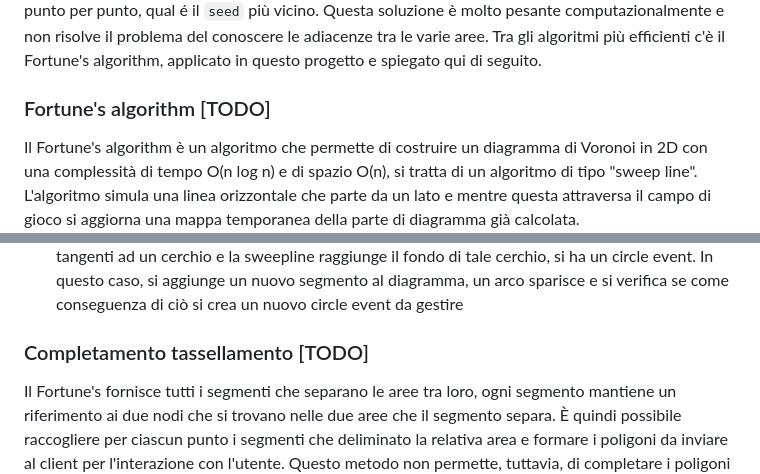
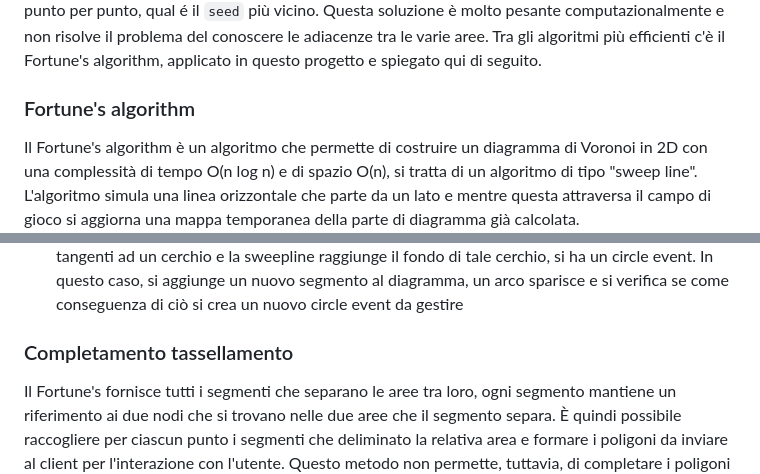
Before and after one commit to vncnz/algorithms-and-complexity-client, a Markdown page: README.md, 2 parts joined by grey strips. Rendered like a GitHub page.

```diff
--- a/README.md
+++ b/README.md
@@ -174,7 +174,7 @@ Ad ogni turno, l'applicazione verifica che per ogni coppia di adiacenze le due a
 Dato un insieme di punti scelti, chiamati solitamente `seed`, il tassellamento di voronoi suddivide lo spazio in aree in cui ogni punto è più vicino al `seed` di tale area che a qualunque altro `seed`.
 Esistono differenti metodi per generare un tassellamento di questo punto. Una soluzione naive è calcolare, punto per punto, qual é il `seed` più vicino. Questa soluzione è molto pesante computazionalmente e non risolve il problema del conoscere le adiacenze tra le varie aree. Tra gli algoritmi più efficienti c'è il Fortune's algorithm, applicato in questo progetto e spiegato qui di seguito.
 
-### Fortune's algorithm [TODO]
+### Fortune's algorithm
 Il Fortune's algorithm è un algoritmo che permette di costruire un diagramma di Voronoi in 2D con una complessità di tempo O(n log n) e di spazio O(n), si tratta di un algoritmo di tipo "sweep line".
 L'algoritmo simula una linea orizzontale che parte da un lato e mentre questa attraversa il campo di gioco si aggiorna una mappa temporanea della parte di diagramma già calcolata.
 
@@ -192,7 +192,7 @@ Lungo l'attraversamento del campo di gioco da parte della sweepline i due tipi d
 - Site event: si aggiunge un nuovo arco nella beach line e si controlla poi se l'inserimento ha generato dei nuovi circle events
 - Circle event, ovvero la sparizione di un arco: quando tre archi consecutivi della beachline sono tangenti ad un cerchio e la sweepline raggiunge il fondo di tale cerchio, si ha un circle event. In questo caso, si aggiunge un nuovo segmento al diagramma, un arco sparisce e si verifica se come conseguenza di ciò si crea un nuovo circle event da gestire
 
-### Completamento tassellamento [TODO]
+### Completamento tassellamento
 Il Fortune's fornisce tutti i segmenti che separano le aree tra loro, ogni segmento mantiene un riferimento ai due nodi che si trovano nelle due aree che il segmento separa. È quindi possibile raccogliere per ciascun punto i segmenti che deliminato la relativa area e formare i poligoni da inviare al client per l'interazione con l'utente. Questo metodo non permette, tuttavia, di completare i poligoni che si trovano ai lati dell'area di gioco, ottenendo l'effetto che segue:
 
 ![incomplete_voronoi](./screenshots/incomplete_voronoi.png)
```
